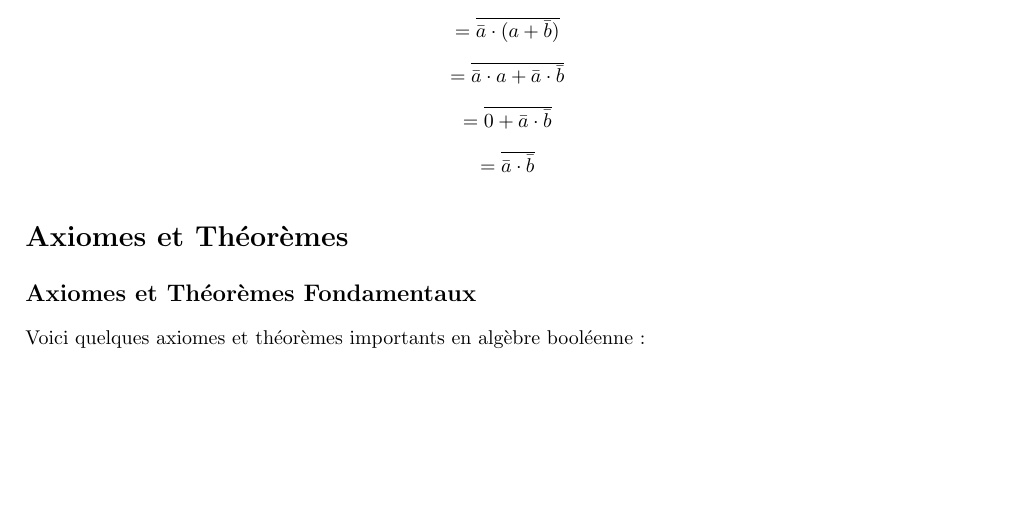
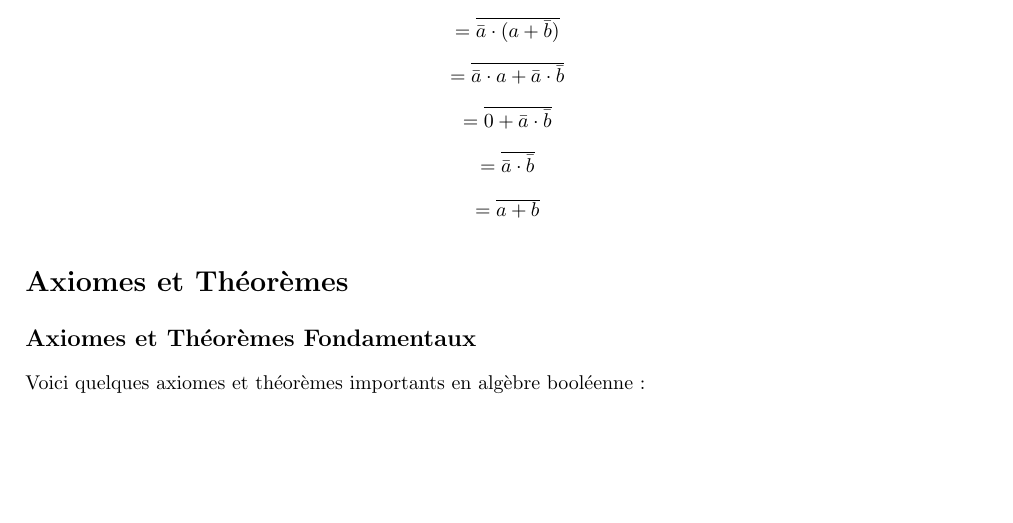
Before and after one commit to alangourvil-wq/cours-SISC, a LaTeX document (Architecture des systèmes numériques/cours.tex): part of page 2 of 34, cut so that both start at the same text. Compiled offline with pdfLaTeX.

Commit message:
Add files via upload

```diff
--- a/Architecture des systèmes numériques/cours.tex
+++ b/Architecture des systèmes numériques/cours.tex
@@ -144,6 +144,7 @@ En appliquant les lois de De Morgan, on peut la transformer comme suit :
 \[ = \overline{\bar{a} \cdot a + \bar{a} \cdot \bar{b}} \]
 \[ = \overline{0 + \bar{a} \cdot \bar{b}} \]
 \[ = \overline{\bar{a} \cdot \bar{b}} \]
+\[ = \overline{a+b} \]
 
 % Source : "Introduction to Logic Design" by Alan B. Marcovitz, 3rd Edition, McGraw-Hill, 2010.
 
```
Also changed, not shown: Architecture des systèmes numériques/cours.pdf.
